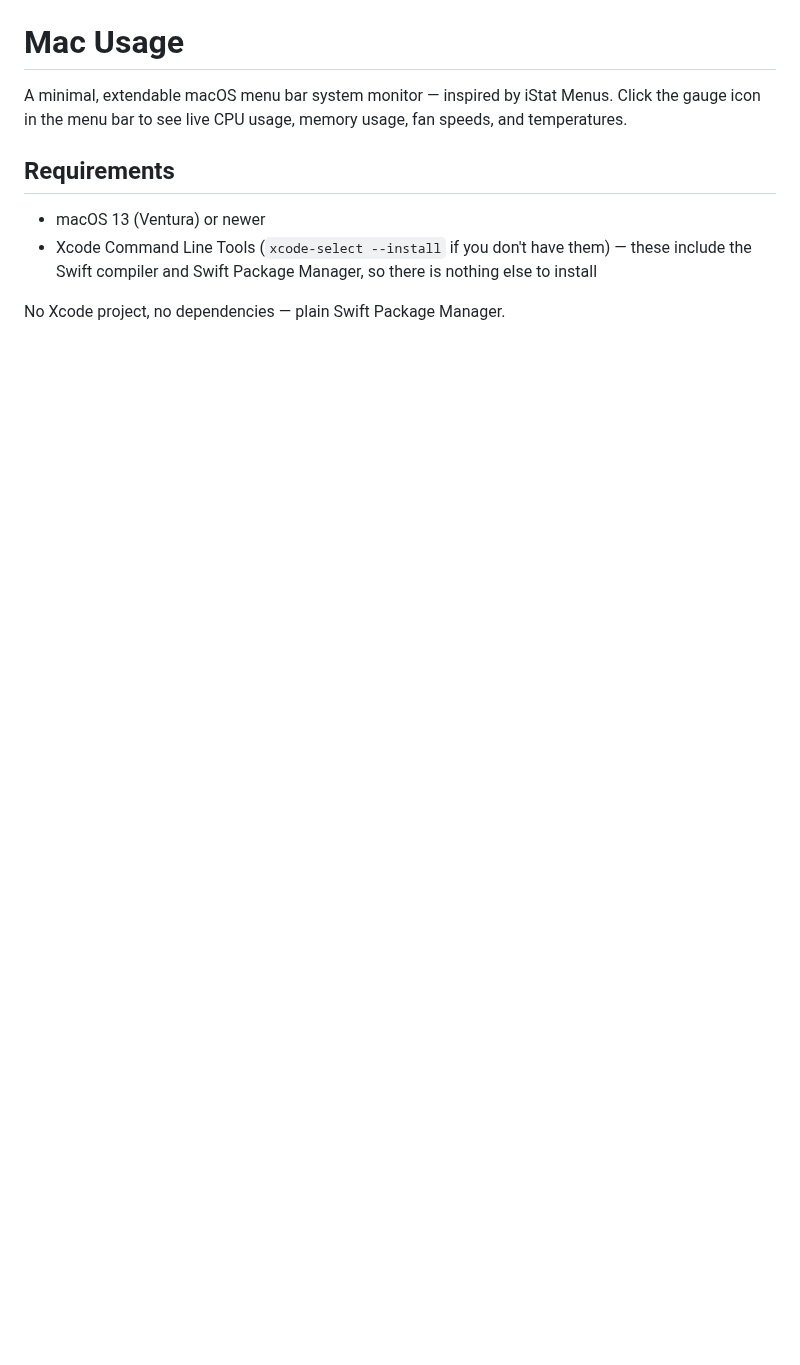
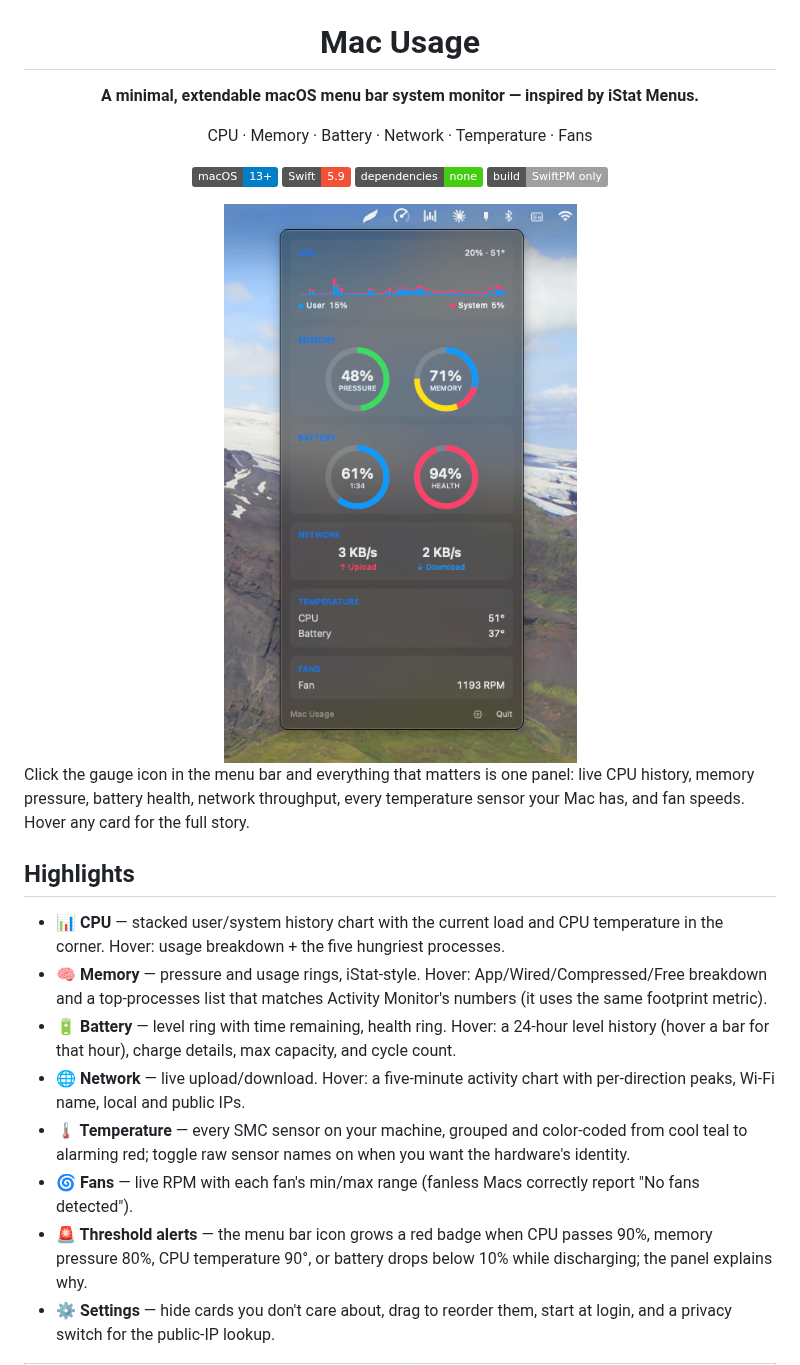
Before and after one commit to ShovonCodes/mac-usage, a Markdown page: README.md, the part around one of its changes. GitHub-like rendering; pictures changed too: Assets/screenshots/overview.png (added); badges without logos; blank space fills up the shorter version.

```diff
--- a/README.md
+++ b/README.md
@@ -1,14 +5,44 @@
 # Mac Usage
 
-A minimal, extendable macOS menu bar system monitor — inspired by iStat Menus.
-Click the gauge icon in the menu bar to see live CPU usage, memory usage,
-fan speeds, and temperatures.
+**A minimal, extendable macOS menu bar system monitor — inspired by iStat Menus.**
 
-## Requirements
+CPU · Memory · Battery · Network · Temperature · Fans
 
-- macOS 13 (Ventura) or newer
-- Xcode Command Line Tools (`xcode-select --install` if you don't have them) —
-  these include the Swift compiler and Swift Package Manager, so there is
-  nothing else to install
+![macOS 13+](https://img.shields.io/badge/macOS-13%2B-blue)
+![Swift 5.9](https://img.shields.io/badge/Swift-5.9-F05138?logo=swift&logoColor=white)
+![Zero dependencies](https://img.shields.io/badge/dependencies-none-brightgreen)
+![No Xcode project](https://img.shields.io/badge/build-SwiftPM%20only-lightgrey)
 
-No Xcode project, no dependencies — plain Swift Package Manager.
+<img src="Assets/screenshots/overview.png" width="400" alt="The Mac Usage panel: CPU history chart, memory pressure and usage rings, battery level and health rings, network speeds, temperatures, and fan RPM">
+
+</div>
+
+Click the gauge icon in the menu bar and everything that matters is one
+panel: live CPU history, memory pressure, battery health, network
+throughput, every temperature sensor your Mac has, and fan speeds.
+Hover any card for the full story.
+
+## Highlights
+
+- **📊 CPU** — stacked user/system history chart with the current load and
+  CPU temperature in the corner. Hover: usage breakdown + the five
+  hungriest processes.
+- **🧠 Memory** — pressure and usage rings, iStat-style. Hover:
+  App/Wired/Compressed/Free breakdown and a top-processes list that
+  matches Activity Monitor's numbers (it uses the same footprint metric).
+- **🔋 Battery** — level ring with time remaining, health ring. Hover: a
+  24-hour level history (hover a bar for that hour), charge details,
+  max capacity, and cycle count.
+- **🌐 Network** — live upload/download. Hover: a five-minute activity
+  chart with per-direction peaks, Wi-Fi name, local and public IPs.
+- **🌡️ Temperature** — every SMC sensor on your machine, grouped and
+  color-coded from cool teal to alarming red; toggle raw sensor names on
+  when you want the hardware's identity.
+- **🌀 Fans** — live RPM with each fan's min/max range (fanless Macs
+  correctly report "No fans detected").
+- **🚨 Threshold alerts** — the menu bar icon grows a red badge when CPU
+  passes 90%, memory pressure 80%, CPU temperature 90°, or battery drops
+  below 10% while discharging; the panel explains why.
+- **⚙️ Settings** — hide cards you don't care about, drag to reorder
+  them, start at login, and a privacy switch for the public-IP lookup.
+
```
Also changed, not shown: other parts of README.md (+72 -34 lines), Assets/screenshots/app-icon.png (added), Assets/screenshots/battery.png (added), Assets/screenshots/memory.png (added), Assets/screenshots/settings.png (added), Assets/screenshots/temperature.png (added).
